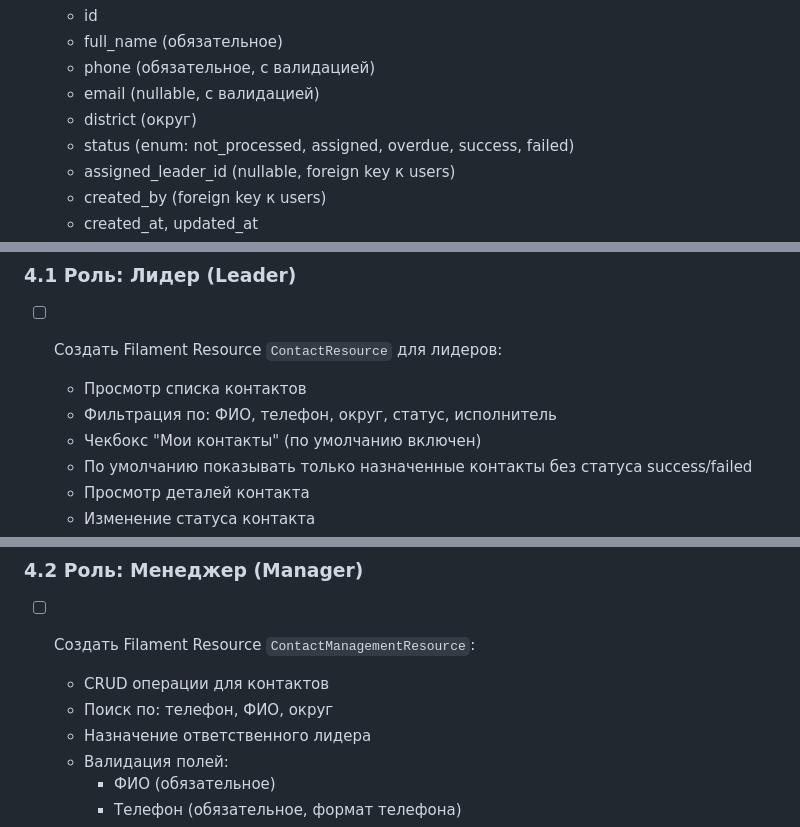
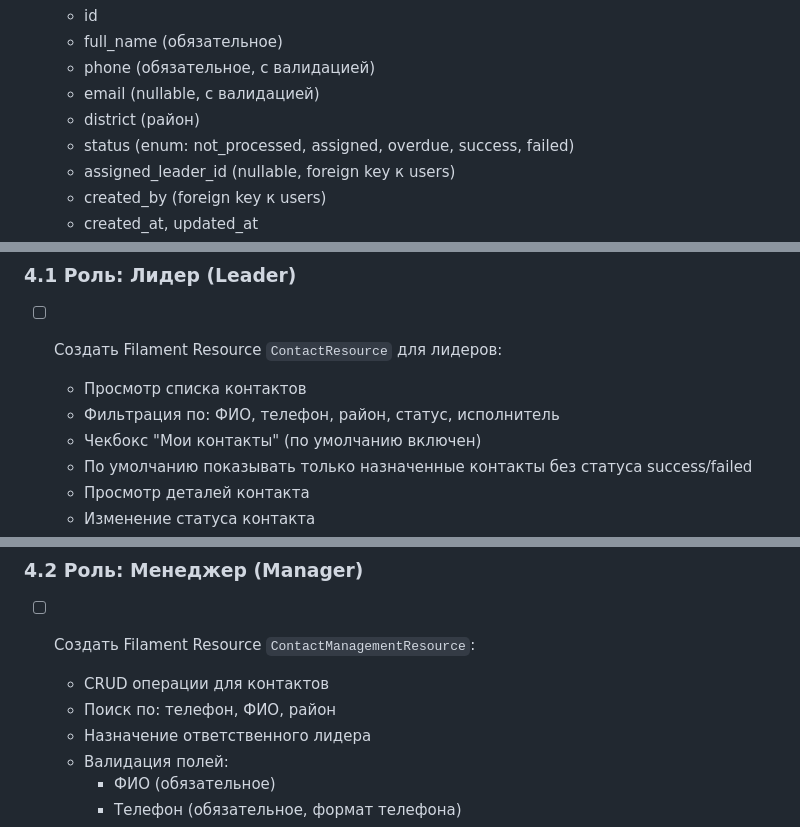
Before and after one commit to ostart/est-contact, a Markdown page: DEVELOPMENT_PLAN.md, 3 parts joined by grey strips. Rendered like a GitHub page.

Commit message:
замена в документации округ на район

```diff
--- a/DEVELOPMENT_PLAN.md
+++ b/DEVELOPMENT_PLAN.md
@@ -48,7 +48,7 @@
   - full_name (обязательное)
   - phone (обязательное, с валидацией)
   - email (nullable, с валидацией)
-  - district (округ)
+  - district (район)
   - status (enum: not_processed, assigned, overdue, success, failed)
   - assigned_leader_id (nullable, foreign key к users)
   - created_by (foreign key к users)
@@ -122,7 +122,7 @@
 ### 4.1 Роль: Лидер (Leader)
 - [ ] Создать Filament Resource `ContactResource` для лидеров:
   - Просмотр списка контактов
-  - Фильтрация по: ФИО, телефон, округ, статус, исполнитель
+  - Фильтрация по: ФИО, телефон, район, статус, исполнитель
   - Чекбокс "Мои контакты" (по умолчанию включен)
   - По умолчанию показывать только назначенные контакты без статуса success/failed
   - Просмотр деталей контакта
@@ -135,7 +135,7 @@
 ### 4.2 Роль: Менеджер (Manager)
 - [ ] Создать Filament Resource `ContactManagementResource`:
   - CRUD операции для контактов
-  - Поиск по: телефон, ФИО, округ
+  - Поиск по: телефон, ФИО, район
   - Назначение ответственного лидера
   - Валидация полей:
     - ФИО (обязательное)
```
Also changed, not shown: TESTING.md (+5 -5 lines), cursor.md (+2 -2 lines).
